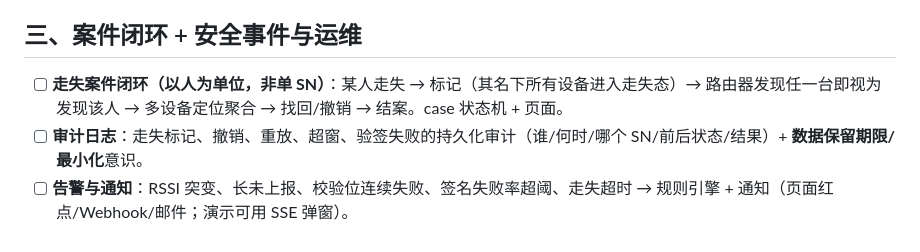
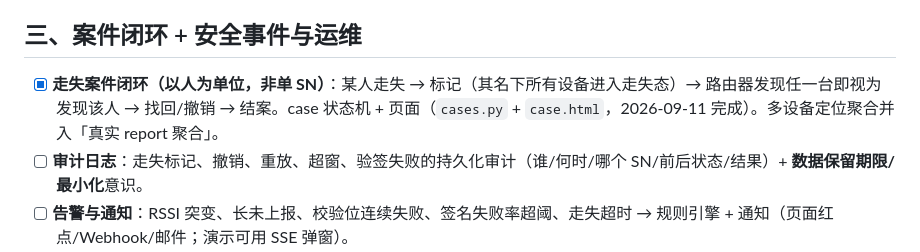
Before and after one commit to Orpah/orpah-over-halow, a Markdown page: ROADMAP.md, the part around the change. Drawn GitHub-style.

Commit message:
ROADMAP：勾选已完成的走失案件闭环

```diff
--- a/ROADMAP.md
+++ b/ROADMAP.md
@@ -21,7 +21,7 @@
 
 ## 三、案件闭环 + 安全事件与运维
 
-- [ ] **走失案件闭环（以人为单位，非单 SN）**：某人走失 → 标记（其名下所有设备进入走失态）→ 路由器发现任一台即视为发现该人 → 多设备定位聚合 → 找回/撤销 → 结案。case 状态机 + 页面。
+- [x] **走失案件闭环（以人为单位，非单 SN）**：某人走失 → 标记（其名下所有设备进入走失态）→ 路由器发现任一台即视为发现该人 → 找回/撤销 → 结案。case 状态机 + 页面（`cases.py` + `case.html`，2026-09-11 完成）。多设备定位聚合并入「真实 report 聚合」。
 - [ ] **审计日志**：走失标记、撤销、重放、超窗、验签失败的持久化审计（谁/何时/哪个 SN/前后状态/结果）+ **数据保留期限/最小化**意识。
 - [ ] **告警与通知**：RSSI 突变、长未上报、校验位连续失败、签名失败率超阈、走失超时 → 规则引擎 + 通知（页面红点/Webhook/邮件；演示可用 SSE 弹窗）。
 - [ ] **回放**：按时间段回放报文流 + 定位轨迹 + 安全事件。
```
